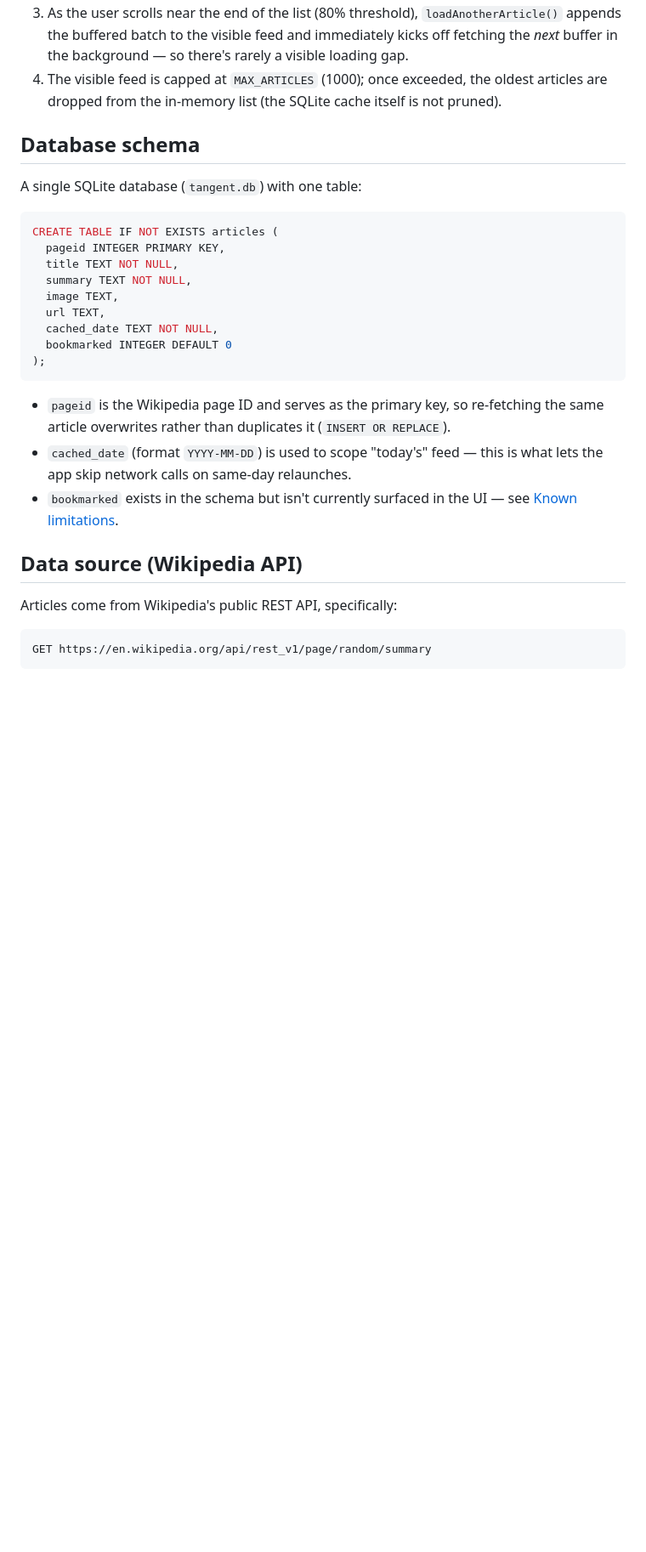
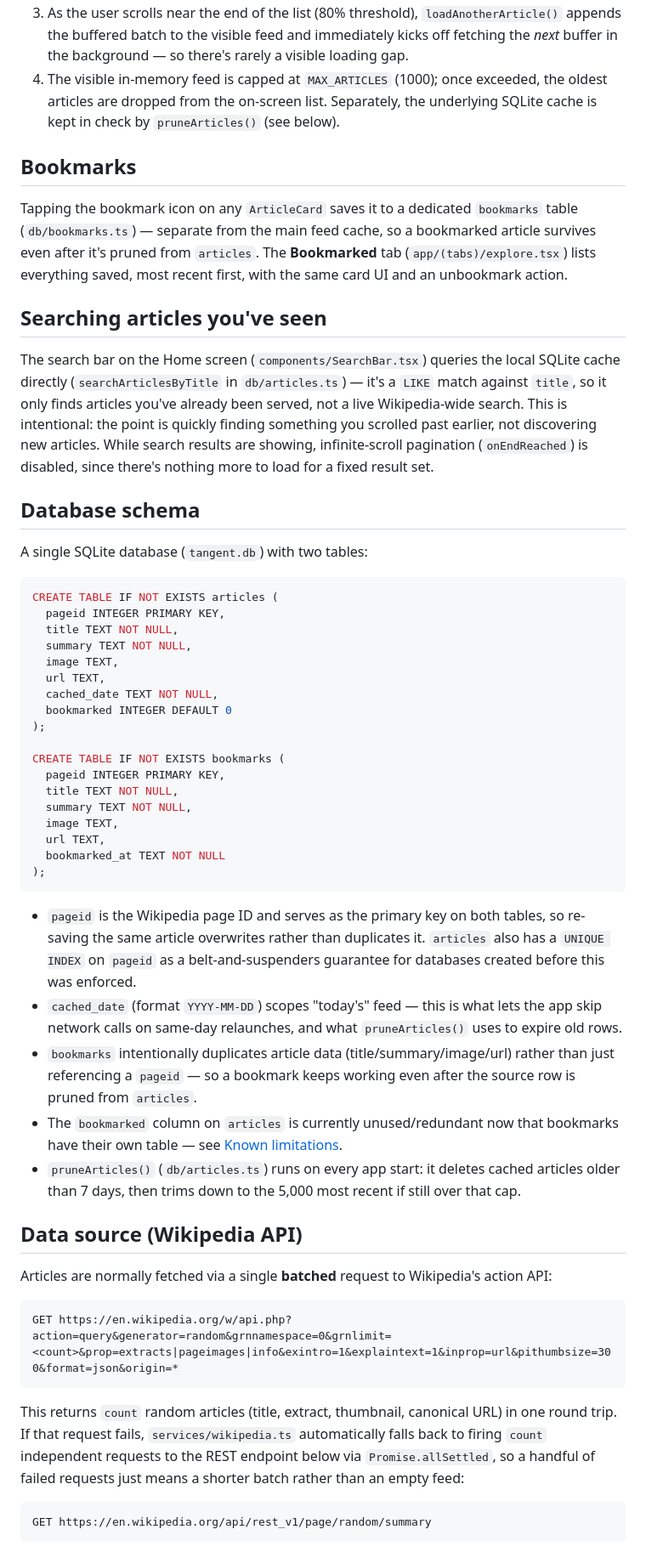
Before and after one commit to DRmadebot/Projects, a Markdown page: Tangent/README.md, the part around one of its changes. Shown at 85% size. Drawn GitHub-style; blank space fills up the shorter version.

````diff
--- a/Tangent/README.md
+++ b/Tangent/README.md
@@ -125,9 +137,17 @@ Tangent/
 3. As the user scrolls near the end of the list (80% threshold), `loadAnotherArticle()` appends the buffered batch to the visible feed and immediately kicks off fetching the *next* buffer in the background — so there's rarely a visible loading gap.
-4. The visible feed is capped at `MAX_ARTICLES` (1000); once exceeded, the oldest articles are dropped from the in-memory list (the SQLite cache itself is not pruned).
+4. The visible in-memory feed is capped at `MAX_ARTICLES` (1000); once exceeded, the oldest articles are dropped from the on-screen list. Separately, the underlying SQLite cache is kept in check by `pruneArticles()` (see below).
+
+## Bookmarks
+
+Tapping the bookmark icon on any `ArticleCard` saves it to a dedicated `bookmarks` table (`db/bookmarks.ts`) — separate from the main feed cache, so a bookmarked article survives even after it's pruned from `articles`. The **Bookmarked** tab (`app/(tabs)/explore.tsx`) lists everything saved, most recent first, with the same card UI and an unbookmark action.
+
+## Searching articles you've seen
+
+The search bar on the Home screen (`components/SearchBar.tsx`) queries the local SQLite cache directly (`searchArticlesByTitle` in `db/articles.ts`) — it's a `LIKE` match against `title`, so it only finds articles you've already been served, not a live Wikipedia-wide search. This is intentional: the point is quickly finding something you scrolled past earlier, not discovering new articles. While search results are showing, infinite-scroll pagination (`onEndReached`) is disabled, since there's nothing more to load for a fixed result set.
 
 ## Database schema
 
-A single SQLite database (`tangent.db`) with one table:
+A single SQLite database (`tangent.db`) with two tables:
 
 ```sql
 CREATE TABLE IF NOT EXISTS articles (
@@ -139,15 +159,32 @@ CREATE TABLE IF NOT EXISTS articles (
   cached_date TEXT NOT NULL,
   bookmarked INTEGER DEFAULT 0
 );
+
+CREATE TABLE IF NOT EXISTS bookmarks (
+  pageid INTEGER PRIMARY KEY,
+  title TEXT NOT NULL,
+  summary TEXT NOT NULL,
+  image TEXT,
+  url TEXT,
+  bookmarked_at TEXT NOT NULL
+);
 ```
 
-- `pageid` is the Wikipedia page ID and serves as the primary key, so re-fetching the same article overwrites rather than duplicates it (`INSERT OR REPLACE`).
-- `cached_date` (format `YYYY-MM-DD`) is used to scope "today's" feed — this is what lets the app skip network calls on same-day relaunches.
-- `bookmarked` exists in the schema but isn't currently surfaced in the UI — see [Known limitations](#known-limitations--roadmap).
+- `pageid` is the Wikipedia page ID and serves as the primary key on both tables, so re-saving the same article overwrites rather than duplicates it. `articles` also has a `UNIQUE INDEX` on `pageid` as a belt-and-suspenders guarantee for databases created before this was enforced.
+- `cached_date` (format `YYYY-MM-DD`) scopes "today's" feed — this is what lets the app skip network calls on same-day relaunches, and what `pruneArticles()` uses to expire old rows.
+- `bookmarks` intentionally duplicates article data (title/summary/image/url) rather than just referencing a `pageid` — so a bookmark keeps working even after the source row is pruned from `articles`.
+- The `bookmarked` column on `articles` is currently unused/redundant now that bookmarks have their own table — see [Known limitations](#known-limitations--roadmap).
+- `pruneArticles()` (`db/articles.ts`) runs on every app start: it deletes cached articles older than 7 days, then trims down to the 5,000 most recent if still over that cap.
 
 ## Data source (Wikipedia API)
 
-Articles come from Wikipedia's public REST API, specifically:
+Articles are normally fetched via a single **batched** request to Wikipedia's action API:
+
+```
+GET https://en.wikipedia.org/w/api.php?action=query&generator=random&grnnamespace=0&grnlimit=<count>&prop=extracts|pageimages|info&exintro=1&explaintext=1&inprop=url&pithumbsize=300&format=json&origin=*
+```
+
+This returns `count` random articles (title, extract, thumbnail, canonical URL) in one round trip. If that request fails, `services/wikipedia.ts` automatically falls back to firing `count` independent requests to the REST endpoint below via `Promise.allSettled`, so a handful of failed requests just means a shorter batch rather than an empty feed:
 
 ```
 GET https://en.wikipedia.org/api/rest_v1/page/random/summary
````
Also changed, not shown: other parts of Tangent/README.md (+43 -27 lines).
